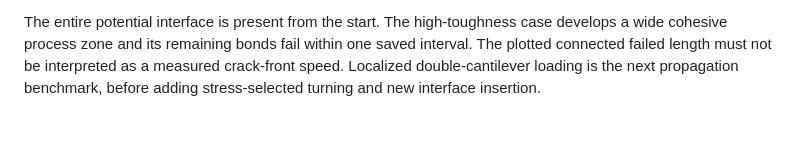
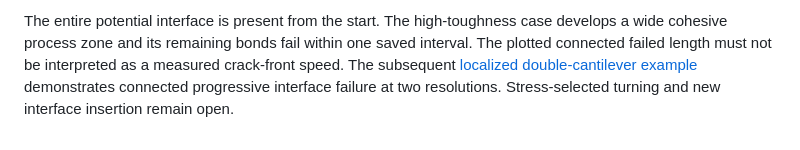
Before and after one commit to lililii124/jax-mpm, a Markdown page: docs/COHESIVE_CRACK.md, the part around the change. GitHub-like rendering.

```diff
--- a/docs/COHESIVE_CRACK.md
+++ b/docs/COHESIVE_CRACK.md
@@ -120,6 +120,7 @@ waveform accuracy or mesh convergence.
 The entire potential interface is present from the start. The high-toughness
 case develops a wide cohesive process zone and its remaining bonds fail
 within one saved interval. The plotted connected failed length must not be
-interpreted as a measured crack-front speed. Localized double-cantilever
-loading is the next propagation benchmark, before adding stress-selected
-turning and new interface insertion.
+interpreted as a measured crack-front speed. The subsequent
+[localized double-cantilever example](COHESIVE_DCB.md) demonstrates connected
+progressive interface failure at two resolutions. Stress-selected turning
+and new interface insertion remain open.
```
Also changed, not shown: README.md (+9 -3 lines), docs/COHESIVE_DCB.md (added, +107 -0 lines), docs/WORK_PLAN.md (+1 -1 lines), docs/images/cohesive-dcb-history.png (added), docs/images/home/fracture--cohesive-dcb-tip.gif (added), docs/images/home/fracture--cohesive-dcb.gif (added), 12 other files.
